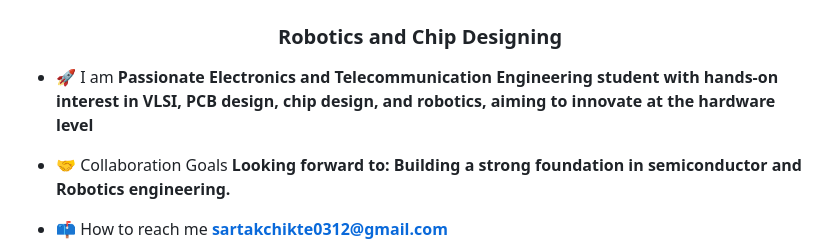
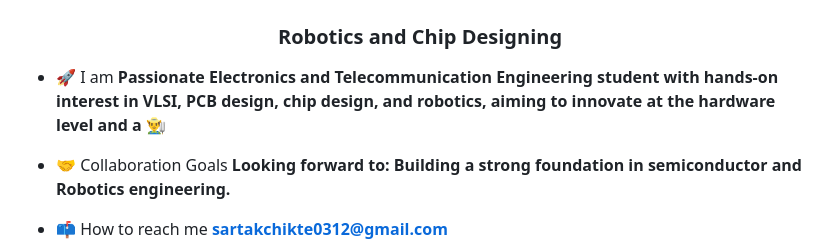
Before and after one commit to sarthakchikte0312/sarthakchikte0312, a Markdown page: README.md, the part around the change. Rendered like a GitHub page.

Commit message:
Update README with additional personal interest
Added a personal interest in agriculture to the bio.

```diff
--- a/README.md
+++ b/README.md
@@ -2,7 +2,7 @@
 <h3 align="center">Robotics and Chip Designing</h3>
 
 
-- 🚀 I am **Passionate Electronics and Telecommunication Engineering student with hands-on interest in VLSI, PCB design, chip design, and robotics, aiming to innovate at the hardware level**
+- 🚀 I am **Passionate Electronics and Telecommunication Engineering student with hands-on interest in VLSI, PCB design, chip design, and robotics, aiming to innovate at the hardware level and a 👨‍🌾**
 
 - 🤝 Collaboration Goals **Looking forward to: Building a strong foundation in semiconductor and Robotics engineering.**
 
```
